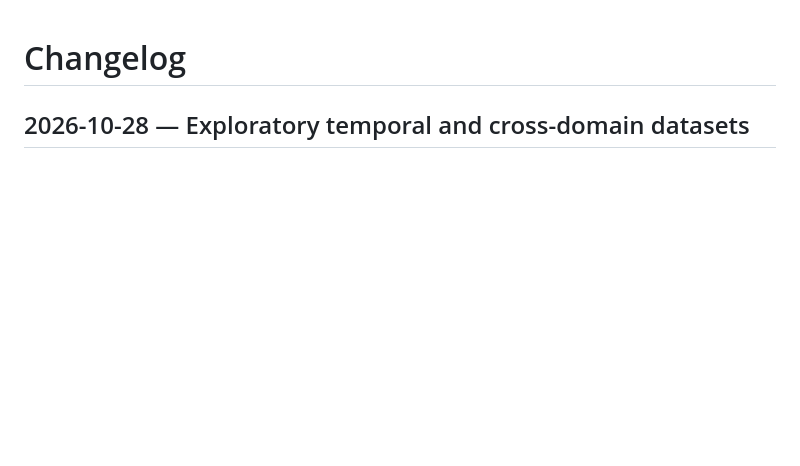
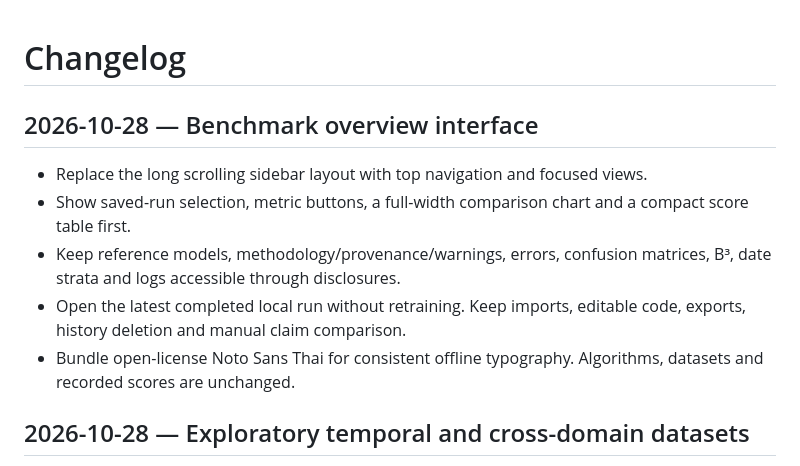
Before and after one commit to Micosz/company-news-nlp-workbench, a Markdown page: CHANGELOG.md, the part around the change. Drawn GitHub-style; blank space fills up the shorter version.

```diff
--- a/CHANGELOG.md
+++ b/CHANGELOG.md
@@ -1,4 +1,12 @@
 # Changelog
+
+## 2026-10-28 — Benchmark overview interface
+
+- Replace the long scrolling sidebar layout with top navigation and focused views.
+- Show saved-run selection, metric buttons, a full-width comparison chart and a compact score table first.
+- Keep reference models, methodology/provenance/warnings, errors, confusion matrices, B³, date strata and logs accessible through disclosures.
+- Open the latest completed local run without retraining. Keep imports, editable code, exports, history deletion and manual claim comparison.
+- Bundle open-license Noto Sans Thai for consistent offline typography. Algorithms, datasets and recorded scores are unchanged.
 
 ## 2026-10-28 — Exploratory temporal and cross-domain datasets
 
```
Also changed, not shown: README.md (+13 -1 lines), design-qa.md (added, +41 -0 lines), docs/design/comparison-detail.png (added), docs/design/overview-desktop.png (added), docs/design/overview-mobile.png (added), docs/design/selected-reference.png (added), 1 other file.
